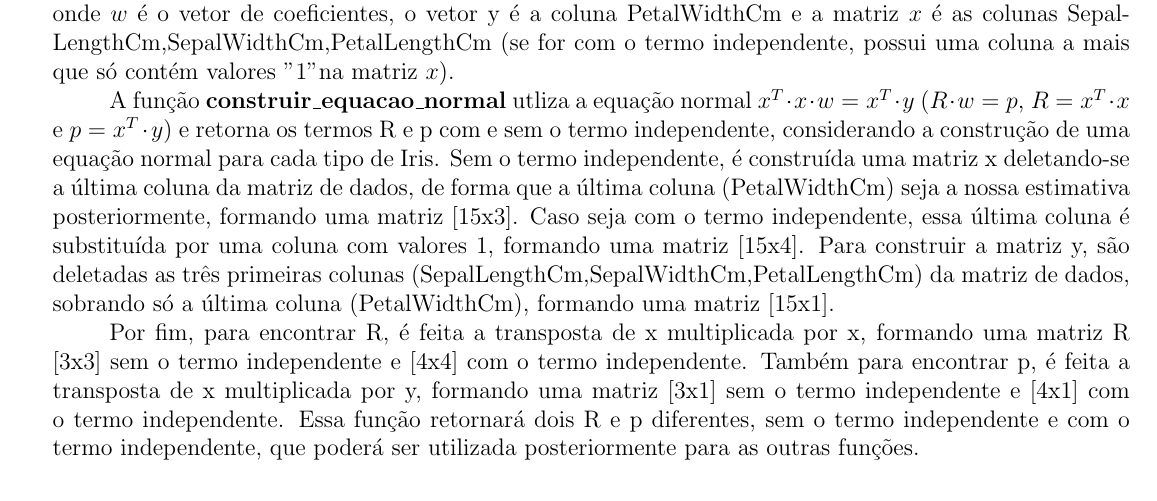
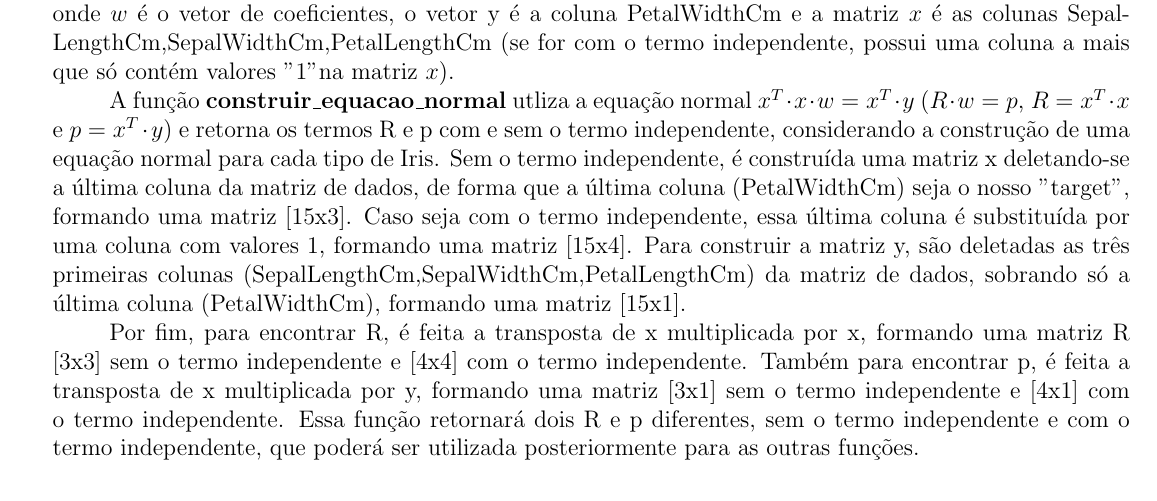
Before and after one commit to karenarcoverde/alglin2, a LaTeX document (main.tex): part of page 4 of 24, cut so that both start at the same text. Compiled offline with pdfLaTeX.

Commit message:
Add files via upload

```diff
--- a/main.tex
+++ b/main.tex
@@ -156,7 +156,7 @@ $y= a\cdot x_{1} +b\cdot x_{2}+c\cdot x_{3}$ sem o termo independente. Com o ter
 
     Além disso, a equação normal é: $x^{T}\cdot x\cdot w=x^{T}\cdot y$ ($R\cdot w=p$, $R=x^{T}\cdot x$ e $p = x^{T}\cdot y$), onde $w$ é o vetor de coeficientes, o vetor y é a coluna PetalWidthCm e a matriz $x$ é as colunas SepalLengthCm,SepalWidthCm,PetalLengthCm (se for com o termo independente, possui uma coluna a mais que só contém valores "1" na matriz $x$).
 
-   A função \textbf{construir\_equacao\_normal} utliza a equação normal $x^{T}\cdot x\cdot w=x^{T}\cdot y$ ($R\cdot w=p$, $R=x^{T}\cdot x$ e $p = x^{T}\cdot y$) e retorna os termos R e p com e sem o termo independente, considerando a construção de uma equação normal para cada tipo de Iris. Sem o termo independente, é construída uma matriz x deletando-se a última coluna da matriz de dados, de forma que a última coluna (PetalWidthCm) seja a nossa estimativa posteriormente, formando uma matriz [15x3]. Caso seja com o termo independente, essa última coluna é substituída por uma coluna com valores 1, formando uma matriz [15x4]. Para construir a matriz y, são deletadas as três primeiras colunas (SepalLengthCm,SepalWidthCm,PetalLengthCm) da matriz de dados, sobrando só a última coluna (PetalWidthCm), formando uma matriz [15x1].
+   A função \textbf{construir\_equacao\_normal} utliza a equação normal $x^{T}\cdot x\cdot w=x^{T}\cdot y$ ($R\cdot w=p$, $R=x^{T}\cdot x$ e $p = x^{T}\cdot y$) e retorna os termos R e p com e sem o termo independente, considerando a construção de uma equação normal para cada tipo de Iris. Sem o termo independente, é construída uma matriz x deletando-se a última coluna da matriz de dados, de forma que a última coluna (PetalWidthCm) seja o nosso "target", formando uma matriz [15x3]. Caso seja com o termo independente, essa última coluna é substituída por uma coluna com valores 1, formando uma matriz [15x4]. Para construir a matriz y, são deletadas as três primeiras colunas (SepalLengthCm,SepalWidthCm,PetalLengthCm) da matriz de dados, sobrando só a última coluna (PetalWidthCm), formando uma matriz [15x1].
 
    Por fim, para encontrar R, é feita a transposta de x multiplicada por x, formando uma matriz R [3x3] sem o termo independente e [4x4] com o termo independente. Também para encontrar p, é feita a transposta de x multiplicada por y, formando uma matriz [3x1] sem o termo independente e [4x1] com o termo independente. Essa função retornará dois R e p diferentes, sem o termo independente e com o termo independente, que poderá ser utilizada posteriormente para as outras funções.
 \subsubsection{PLU}
```
